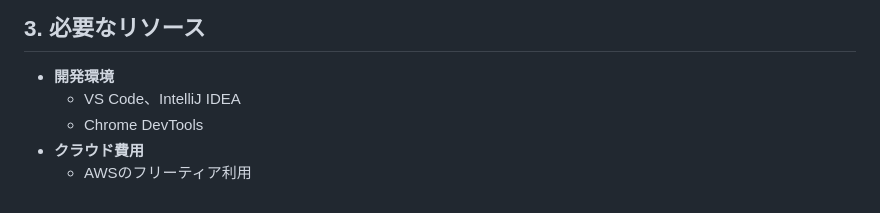
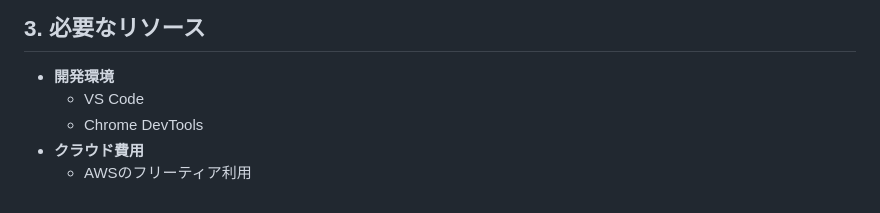
Before and after one commit to HyunwookPark/engineering-school, a Markdown page: カリキュラム.md, the part around the change. Rendered like a GitHub page.

```diff
--- a/カリキュラム.md
+++ b/カリキュラム.md
@@ -143,7 +143,7 @@
 ## **3. 必要なリソース**
 
 - **開発環境**
-  - VS Code、IntelliJ IDEA
+  - VS Code
   - Chrome DevTools
 - **クラウド費用**
   - AWSのフリーティア利用
```
Also changed, not shown: ページ作成.md (+1 -1 lines).
